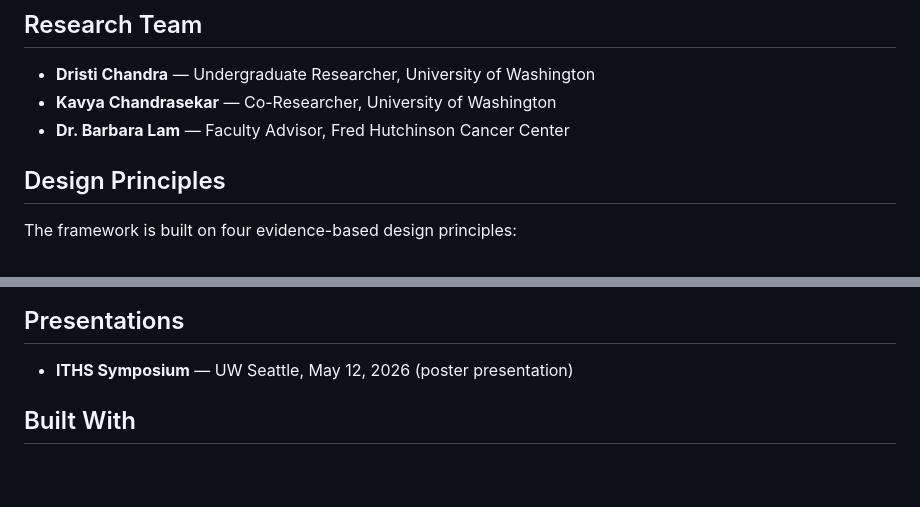
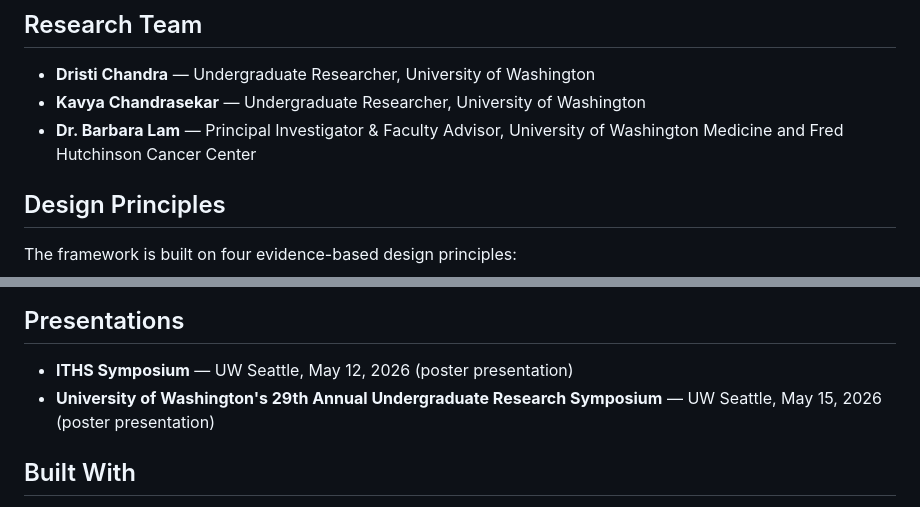
Before and after one commit to dristichandra/vte-risk-visualization, a Markdown page: README.md, 2 parts joined by grey strips. Drawn GitHub-style; blank space fills up the shorter version.

```diff
--- a/README.md
+++ b/README.md
@@ -9,8 +9,8 @@ Current VTE risk assessment tools achieve 95%+ prediction accuracy (AUROC) but f
 ## Research Team
 
 - **Dristi Chandra** — Undergraduate Researcher, University of Washington
-- **Kavya Chandrasekar** — Co-Researcher, University of Washington
-- **Dr. Barbara Lam** — Faculty Advisor, Fred Hutchinson Cancer Center
+- **Kavya Chandrasekar** — Undergraduate Researcher, University of Washington
+- **Dr. Barbara Lam** — Principal Investigator & Faculty Advisor, University of Washington Medicine and Fred Hutchinson Cancer Center
 
 ## Design Principles
 
@@ -69,6 +69,8 @@ vte-risk-visualization/
 ## Presentations
 
 - **ITHS Symposium** — UW Seattle, May 12, 2026 (poster presentation)
+- **University of Washington's 29th Annual Undergraduate Research Symposium** — UW Seattle, May 15, 2026 (poster presentation)
+
 
 ## Built With
 
```
